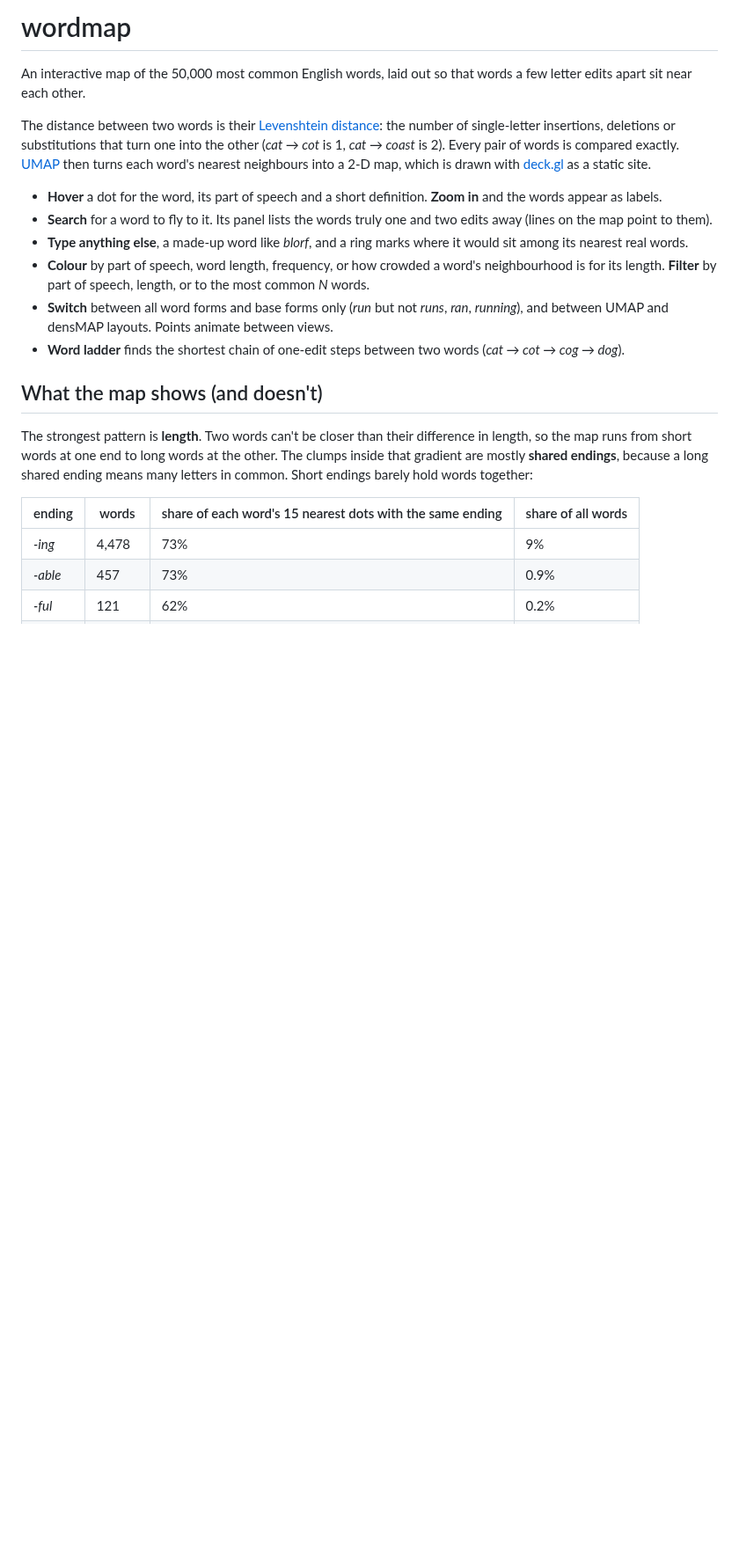
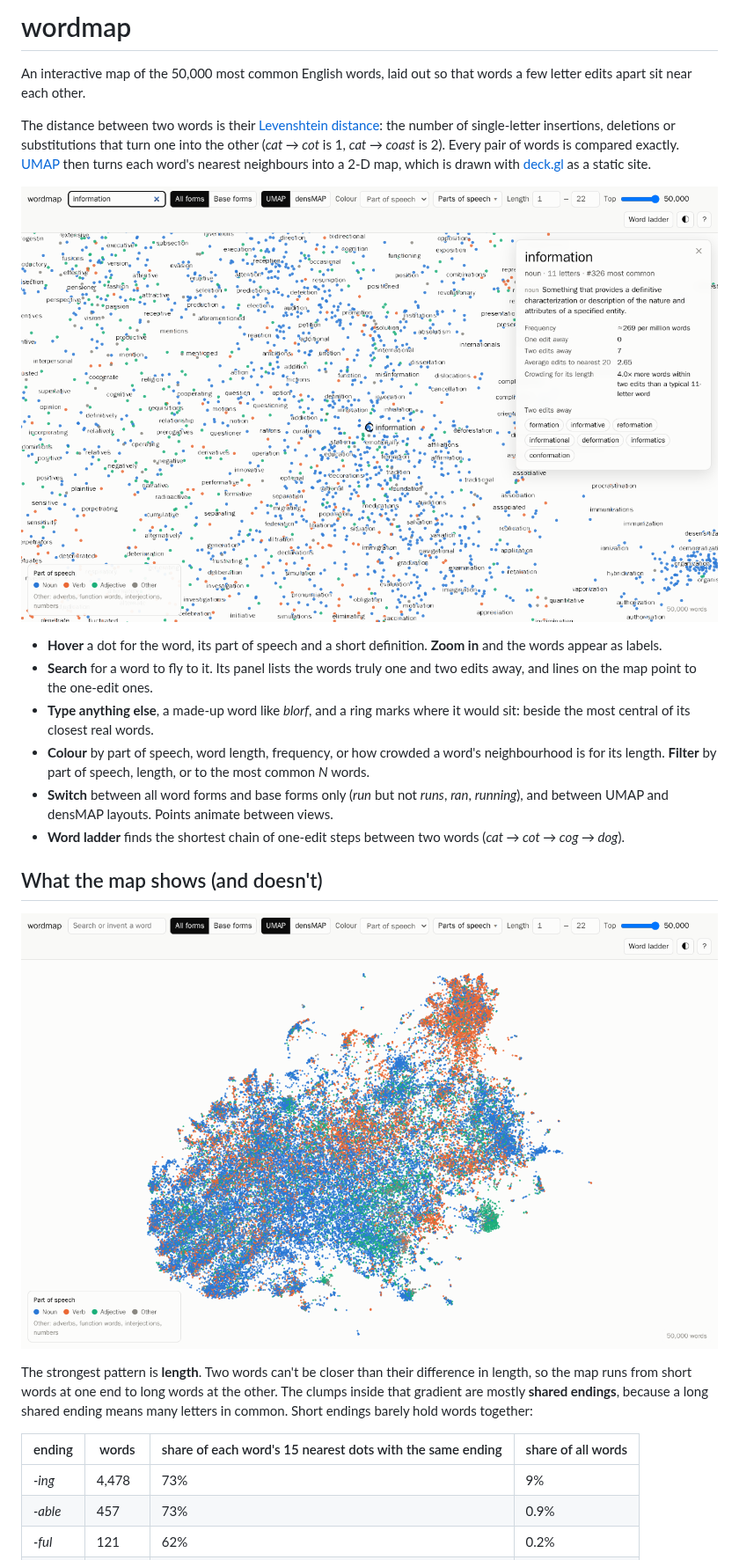
Before and after one commit to wasabipesto-bot/wordmap, a Markdown page: README.md, the part around one of its changes. Shown at 88% size. Rendered like a GitHub page; pictures changed too: docs/overview.png (added), docs/zoomed.png (added); blank space fills up the shorter version.

Commit message:
README: screenshots, final densMAP and runtime figures
Co-Authored-By: Claude Opus 5.5 <noreply@anthropic.com>

```diff
--- a/README.md
+++ b/README.md
@@ -8,12 +8,14 @@ insertions, deletions or substitutions that turn one into the other (*cat → co
 *cat → coast* is 2). Every pair of words is compared exactly. [UMAP][umap] then turns each word's
 nearest neighbours into a 2-D map, which is drawn with [deck.gl][deck] as a static site.
 
+![The -tion region, zoomed in, with the details panel for "information"](docs/zoomed.png)
+
 - **Hover** a dot for the word, its part of speech and a short definition. **Zoom in** and the
   words appear as labels.
-- **Search** for a word to fly to it. Its panel lists the words truly one and two edits away
-  (lines on the map point to them).
-- **Type anything else**, a made-up word like *blorf*, and a ring marks where it would sit among
-  its nearest real words.
+- **Search** for a word to fly to it. Its panel lists the words truly one and two edits away,
+  and lines on the map point to the one-edit ones.
+- **Type anything else**, a made-up word like *blorf*, and a ring marks where it would sit:
+  beside the most central of its closest real words.
 - **Colour** by part of speech, word length, frequency, or how crowded a word's neighbourhood is
   for its length. **Filter** by part of speech, length, or to the most common *N* words.
 - **Switch** between all word forms and base forms only (*run* but not *runs*, *ran*,
@@ -22,6 +24,8 @@ nearest neighbours into a 2-D map, which is drawn with [deck.gl][deck] as a stat
   (*cat → cot → cog → dog*).
 
 ## What the map shows (and doesn't)
+
+![The whole map, coloured by part of speech](docs/overview.png)
 
 The strongest pattern is **length**. Two words can't be closer than their difference in length,
 so the map runs from short words at one end to long words at the other. The clumps inside that
```
Also changed, not shown: other parts of README.md (+7 -6 lines), 1 other file.
